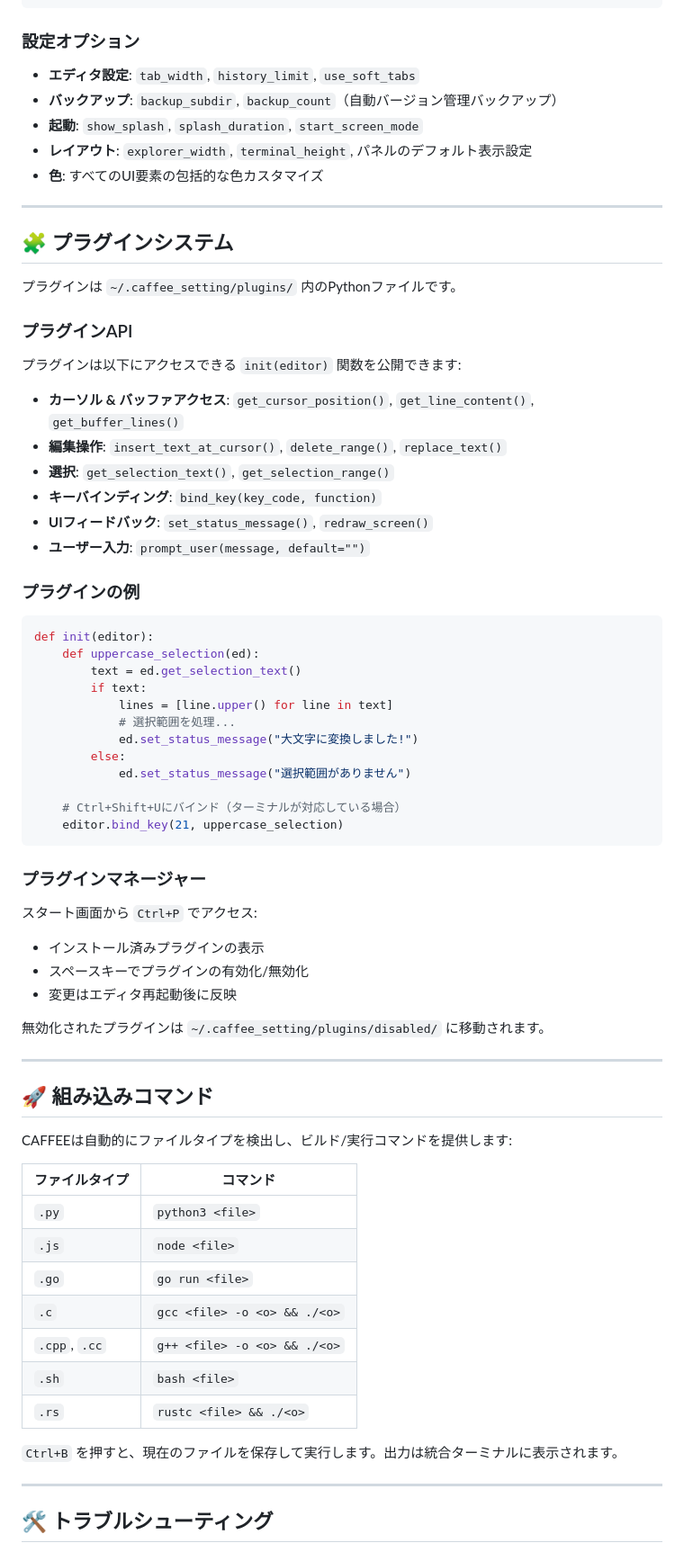
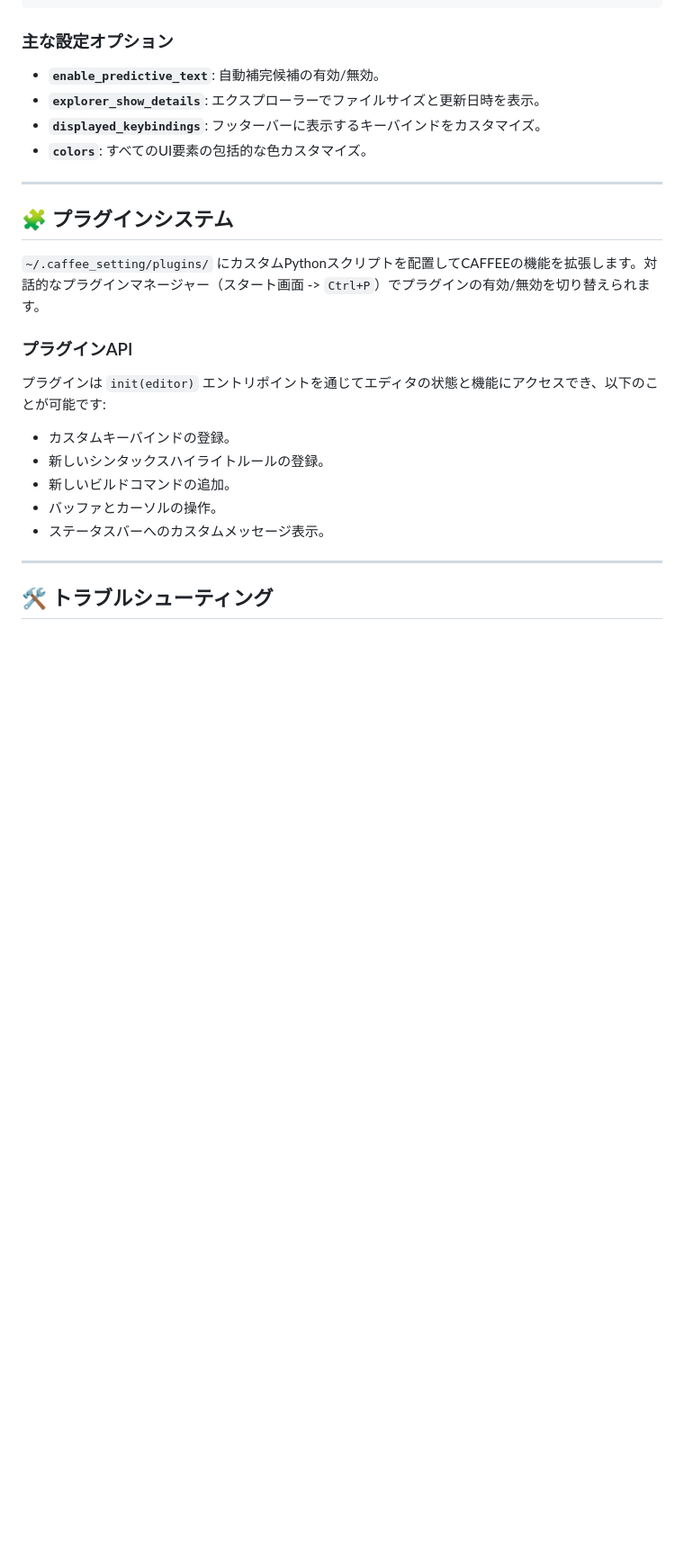
Before and after one commit to iamthe000/CAFFEE_Editor, a Markdown page: ja-README.md, the part around one of its changes. Shown at 90% size. GitHub-like rendering; blank space fills up the shorter version.

````diff
--- a/ja-README.md
+++ b/ja-README.md
@@ -173,74 +173,24 @@ cd caffee.dist
 }
 ```
 
-### 設定オプション
-
-- **エディタ設定**: `tab_width`, `history_limit`, `use_soft_tabs`
-- **バックアップ**: `backup_subdir`, `backup_count`（自動バージョン管理バックアップ）
-- **起動**: `show_splash`, `splash_duration`, `start_screen_mode`
-- **レイアウト**: `explorer_width`, `terminal_height`, パネルのデフォルト表示設定
-- **色**: すべてのUI要素の包括的な色カスタマイズ
+### 主な設定オプション
+- **`enable_predictive_text`**: 自動補完候補の有効/無効。
+- **`explorer_show_details`**: エクスプローラーでファイルサイズと更新日時を表示。
+- **`displayed_keybindings`**: フッターバーに表示するキーバインドをカスタマイズ。
+- **`colors`**: すべてのUI要素の包括的な色カスタマイズ。
 
 ---
 
 ## 🧩 プラグインシステム
-
-プラグインは `~/.caffee_setting/plugins/` 内のPythonファイルです。
+`~/.caffee_setting/plugins/` にカスタムPythonスクリプトを配置してCAFFEEの機能を拡張します。対話的なプラグインマネージャー（スタート画面 -> `Ctrl+P`）でプラグインの有効/無効を切り替えられます。
 
 ### プラグインAPI
-
-プラグインは以下にアクセスできる `init(editor)` 関数を公開できます:
-
-- **カーソル & バッファアクセス**: `get_cursor_position()`, `get_line_content()`, `get_buffer_lines()`
-- **編集操作**: `insert_text_at_cursor()`, `delete_range()`, `replace_text()`
-- **選択**: `get_selection_text()`, `get_selection_range()`
-- **キーバインディング**: `bind_key(key_code, function)`
-- **UIフィードバック**: `set_status_message()`, `redraw_screen()`
-- **ユーザー入力**: `prompt_user(message, default="")`
-
-### プラグインの例
-
-```python
-def init(editor):
-    def uppercase_selection(ed):
-        text = ed.get_selection_text()
-        if text:
-            lines = [line.upper() for line in text]
-            # 選択範囲を処理...
-            ed.set_status_message("大文字に変換しました!")
-        else:
-            ed.set_status_message("選択範囲がありません")
-
-    # Ctrl+Shift+Uにバインド（ターミナルが対応している場合）
-    editor.bind_key(21, uppercase_selection)
-```
-
-### プラグインマネージャー
-
-スタート画面から `Ctrl+P` でアクセス:
-- インストール済みプラグインの表示
-- スペースキーでプラグインの有効化/無効化
-- 変更はエディタ再起動後に反映
-
-無効化されたプラグインは `~/.caffee_setting/plugins/disabled/` に移動されます。
-
----
-
-## 🚀 組み込みコマンド
-
-CAFFEEは自動的にファイルタイプを検出し、ビルド/実行コマンドを提供します:
-
-| ファイルタイプ | コマンド |
-|-----------|---------|
-| `.py` | `python3 <file>` |
-| `.js` | `node <file>` |
-| `.go` | `go run <file>` |
-| `.c` | `gcc <file> -o <o> && ./<o>` |
-| `.cpp`, `.cc` | `g++ <file> -o <o> && ./<o>` |
-| `.sh` | `bash <file>` |
-| `.rs` | `rustc <file> && ./<o>` |
-
-`Ctrl+B` を押すと、現在のファイルを保存して実行します。出力は統合ターミナルに表示されます。
+プラグインは `init(editor)` エントリポイントを通じてエディタの状態と機能にアクセスでき、以下のことが可能です:
+- カスタムキーバインドの登録。
+- 新しいシンタックスハイライトルールの登録。
+- 新しいビルドコマンドの追加。
+- バッファとカーソルの操作。
+- ステータスバーへのカスタムメッセージ表示。
 
 ---
 
````
Also changed, not shown: other parts of ja-README.md (+74 -105 lines).
